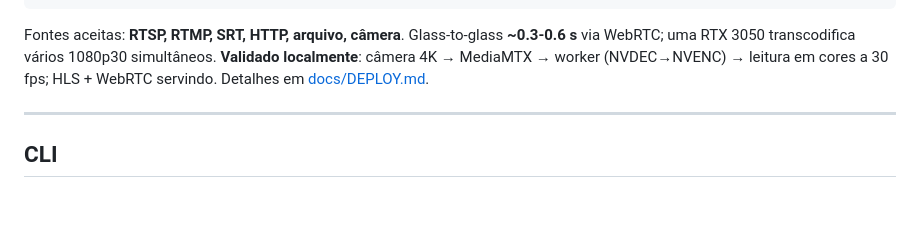
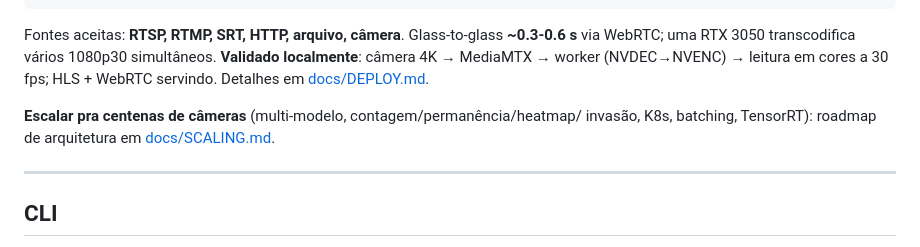
Before and after one commit to Rasantis/opencv_gpu_otimization, a Markdown page: README.md, the part around the change. Rendered like a GitHub page; blank space fills up the shorter version.

```diff
--- a/README.md
+++ b/README.md
@@ -260,6 +260,10 @@ Fontes aceitas: **RTSP, RTMP, SRT, HTTP, arquivo, câmera**. Glass-to-glass
 **~0.3-0.6 s** via WebRTC; uma RTX 3050 transcodifica vários 1080p30 simultâneos.
 **Validado localmente**: câmera 4K → MediaMTX → worker (NVDEC→NVENC) → leitura
 em cores a 30 fps; HLS + WebRTC servindo. Detalhes em [docs/DEPLOY.md](docs/DEPLOY.md).
+
+**Escalar pra centenas de câmeras** (multi-modelo, contagem/permanência/heatmap/
+invasão, K8s, batching, TensorRT): roadmap de arquitetura em
+[docs/SCALING.md](docs/SCALING.md).
 
 ---
 
```
Also changed, not shown: docs/SCALING.md (added, +163 -0 lines).
